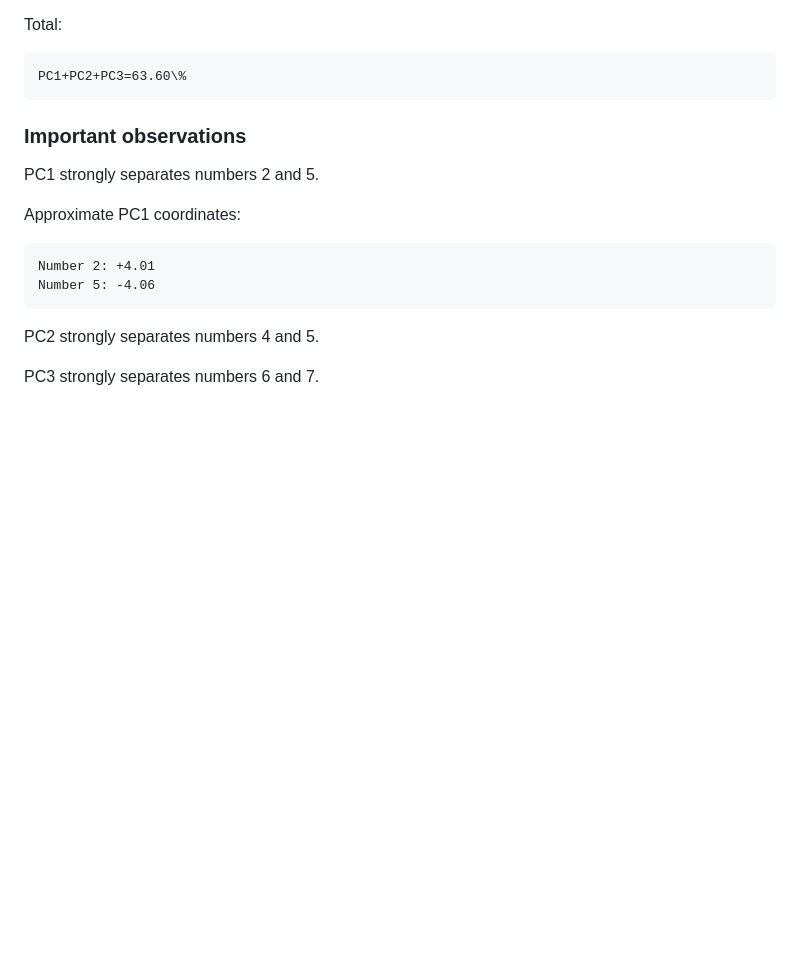
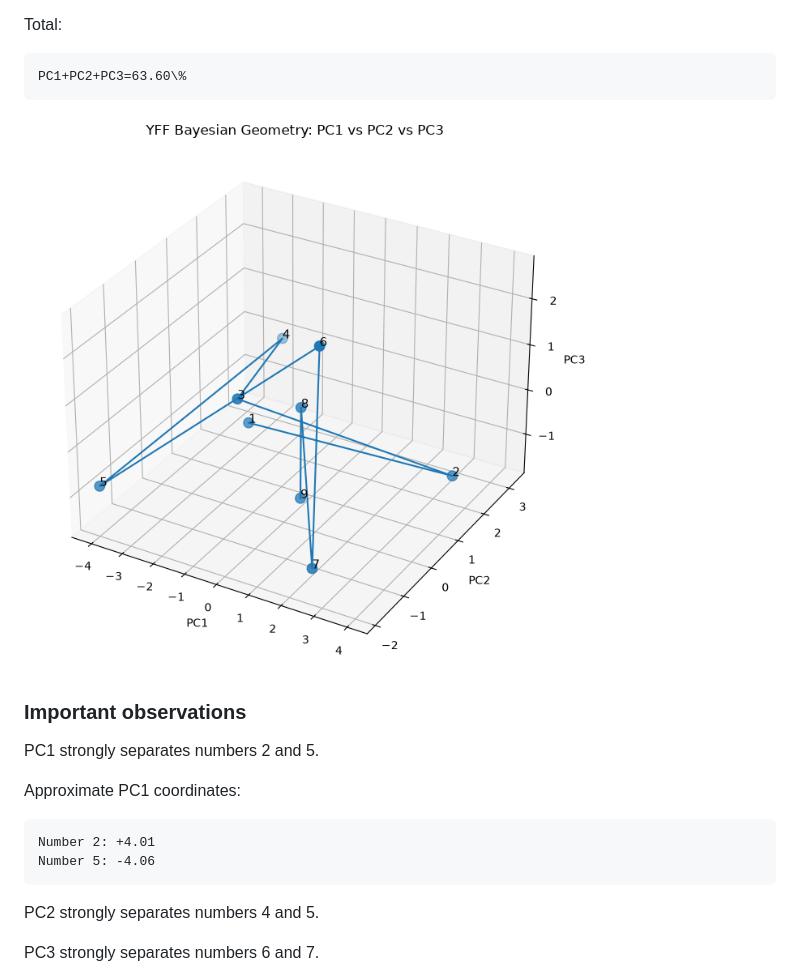
Before and after one commit to Shafiq-Abdu/number-simplex-reproduction, a Markdown page: results/octlast.md, the part around the change. Drawn GitHub-style; pictures changed too: results/image-9.png (added); blank space fills up the shorter version.

Commit message:
va

````diff
--- a/results/octlast.md
+++ b/results/octlast.md
@@ -1035,6 +1035,8 @@ Total:
 ```math
 PC1+PC2+PC3=63.60\%
 ```
+![alt text](image-9.png)
+
 
 ### Important observations
 
````
